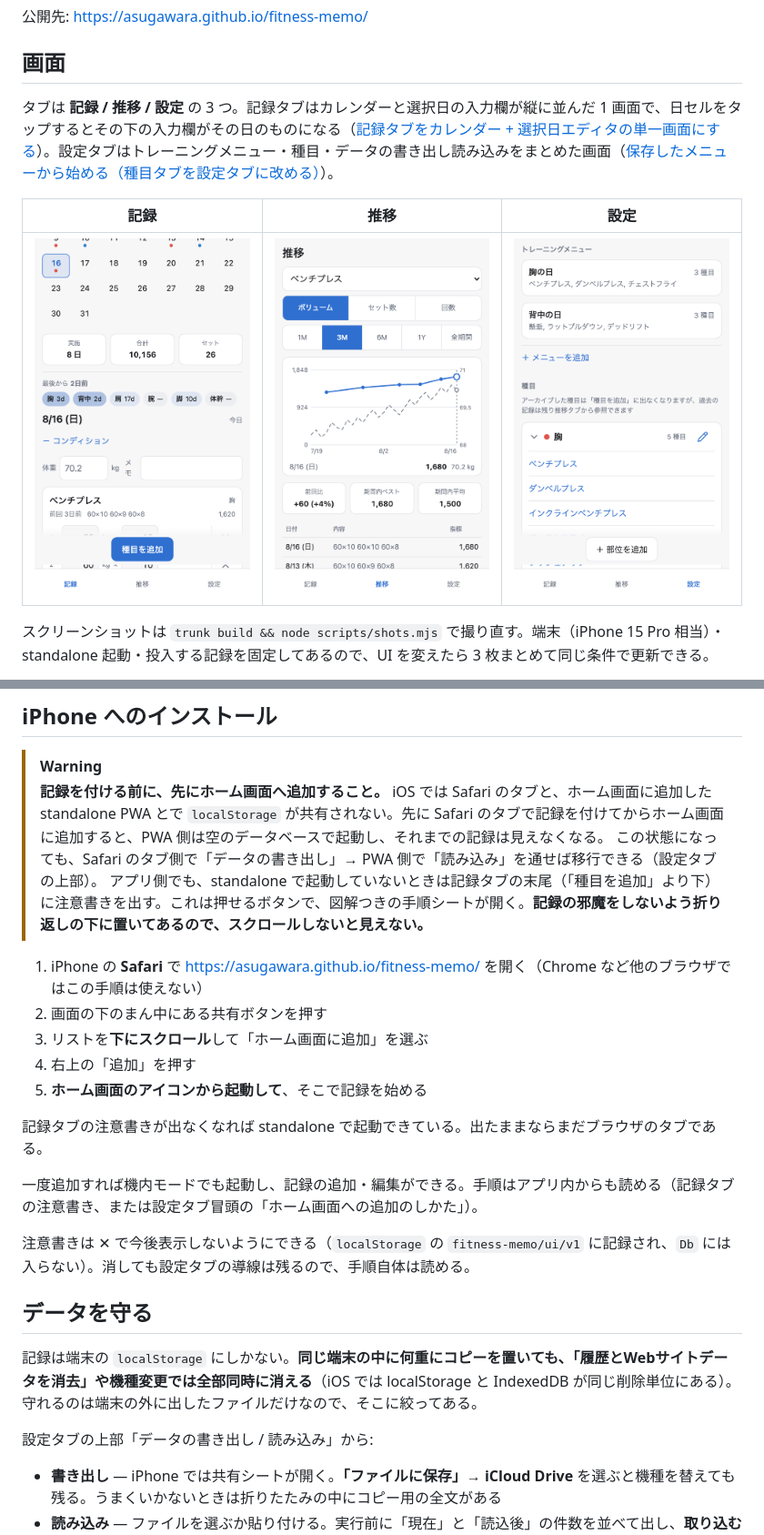
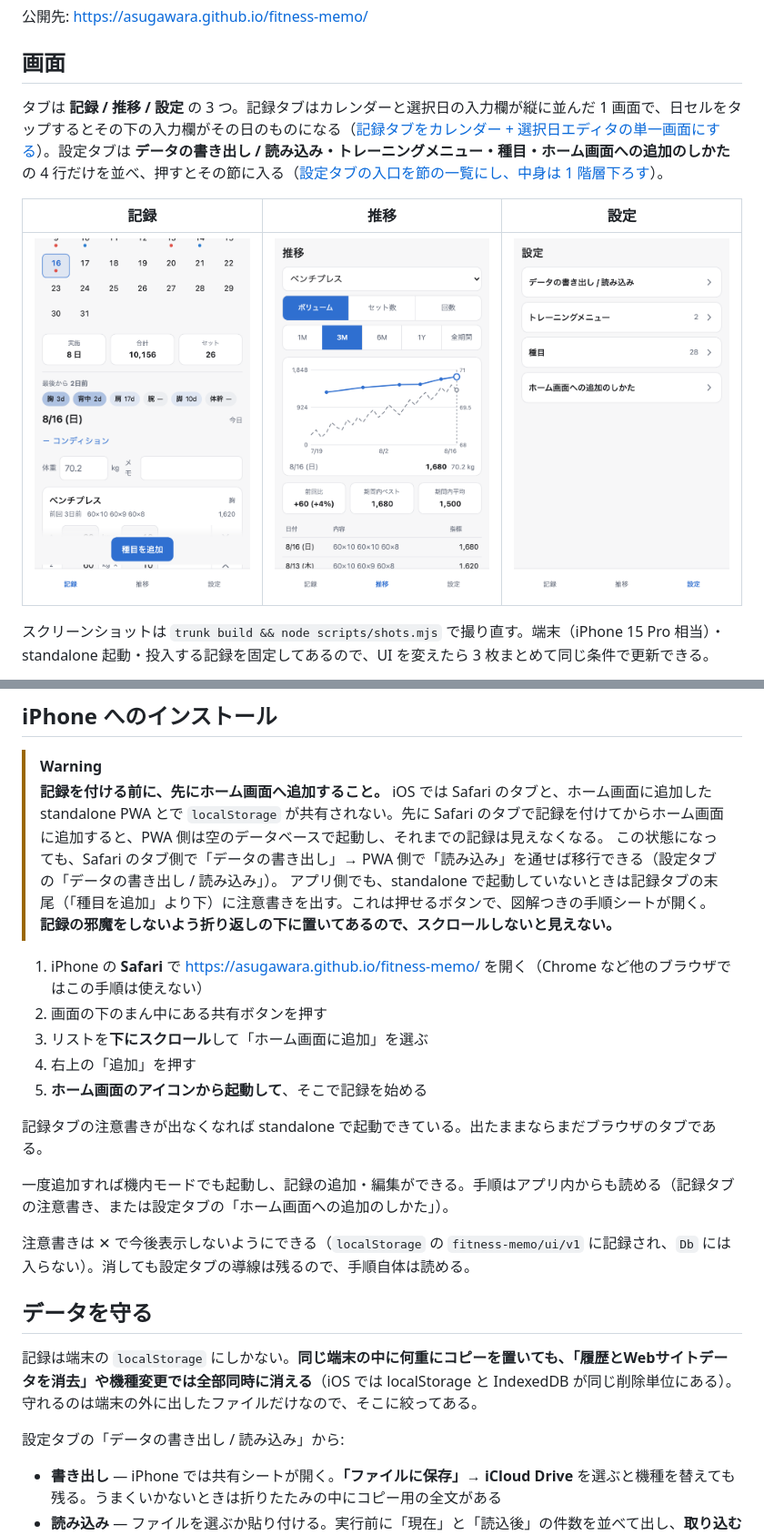
Before and after one commit to Asugawara/fitness-memo, a Markdown page: README.md, 2 parts joined by grey strips. Shown: that part at 91% size. Drawn GitHub-style; pictures changed too: assets/3-menu.png.

```diff
--- a/README.md
+++ b/README.md
@@ -8,7 +8,7 @@ iPhone のホーム画面から起動して完全オフラインで動く、個
 
 ## 画面
 
-タブは **記録 / 推移 / 設定** の 3 つ。記録タブはカレンダーと選択日の入力欄が縦に並んだ 1 画面で、日セルをタップするとその下の入力欄がその日のものになる（[記録タブをカレンダー + 選択日エディタの単一画面にする](adr/ux/record-tab-calendar-with-day-editor.md)）。設定タブはトレーニングメニュー・種目・データの書き出し読み込みをまとめた画面（[保存したメニューから始める（種目タブを設定タブに改める）](adr/ux/start-from-a-saved-routine.md)）。
+タブは **記録 / 推移 / 設定** の 3 つ。記録タブはカレンダーと選択日の入力欄が縦に並んだ 1 画面で、日セルをタップするとその下の入力欄がその日のものになる（[記録タブをカレンダー + 選択日エディタの単一画面にする](adr/ux/record-tab-calendar-with-day-editor.md)）。設定タブは **データの書き出し / 読み込み・トレーニングメニュー・種目・ホーム画面への追加のしかた** の 4 行だけを並べ、押すとその節に入る（[設定タブの入口を節の一覧にし、中身は 1 階層下ろす](adr/ux/settings-as-a-list-of-sections.md)）。
 
 | 記録 | 推移 | 設定 |
 |---|---|---|
@@ -104,7 +104,7 @@ sh scripts/release.sh             # 2 回目以降
 > [!WARNING]
 > **記録を付ける前に、先にホーム画面へ追加すること。**
 > iOS では Safari のタブと、ホーム画面に追加した standalone PWA とで `localStorage` が共有されない。先に Safari のタブで記録を付けてからホーム画面に追加すると、PWA 側は空のデータベースで起動し、それまでの記録は見えなくなる。
-> この状態になっても、Safari のタブ側で「データの書き出し」→ PWA 側で「読み込み」を通せば移行できる（設定タブの上部）。
+> この状態になっても、Safari のタブ側で「データの書き出し」→ PWA 側で「読み込み」を通せば移行できる（設定タブの「データの書き出し / 読み込み」）。
 > アプリ側でも、standalone で起動していないときは記録タブの末尾（「種目を追加」より下）に注意書きを出す。これは押せるボタンで、図解つきの手順シートが開く。**記録の邪魔をしないよう折り返しの下に置いてあるので、スクロールしないと見えない。**
 
 1. iPhone の **Safari** で <https://asugawara.github.io/fitness-memo/> を開く（Chrome など他のブラウザではこの手順は使えない）
@@ -115,7 +115,7 @@ sh scripts/release.sh             # 2 回目以降
 
 記録タブの注意書きが出なくなれば standalone で起動できている。出たままならまだブラウザのタブである。
 
-一度追加すれば機内モードでも起動し、記録の追加・編集ができる。手順はアプリ内からも読める（記録タブの注意書き、または設定タブ冒頭の「ホーム画面への追加のしかた」）。
+一度追加すれば機内モードでも起動し、記録の追加・編集ができる。手順はアプリ内からも読める（記録タブの注意書き、または設定タブの「ホーム画面への追加のしかた」）。
 
 注意書きは ✕ で今後表示しないようにできる（`localStorage` の `fitness-memo/ui/v1` に記録され、`Db` には入らない）。消しても設定タブの導線は残るので、手順自体は読める。
 
@@ -123,7 +123,7 @@ sh scripts/release.sh             # 2 回目以降
 
 記録は端末の `localStorage` にしかない。**同じ端末の中に何重にコピーを置いても、「履歴とWebサイトデータを消去」や機種変更では全部同時に消える**（iOS では localStorage と IndexedDB が同じ削除単位にある）。守れるのは端末の外に出したファイルだけなので、そこに絞ってある。
 
-設定タブの上部「データの書き出し / 読み込み」から:
+設定タブの「データの書き出し / 読み込み」から:
 
 - **書き出し** — iPhone では共有シートが開く。**「ファイルに保存」→ iCloud Drive** を選ぶと機種を替えても残る。うまくいかないときは折りたたみの中にコピー用の全文がある
 - **読み込み** — ファイルを選ぶか貼り付ける。実行前に「現在」と「読込後」の件数を並べて出し、**取り込む直前に今のデータを自動で退避**してから差し替える（直後なら 1 タップで戻せる）
```
Also changed, not shown: other parts of README.md (+1 -1 lines), adr/README.md (+3 -2 lines), adr/ux/settings-as-a-list-of-sections.md (added, +79 -0 lines), 7 other files.
